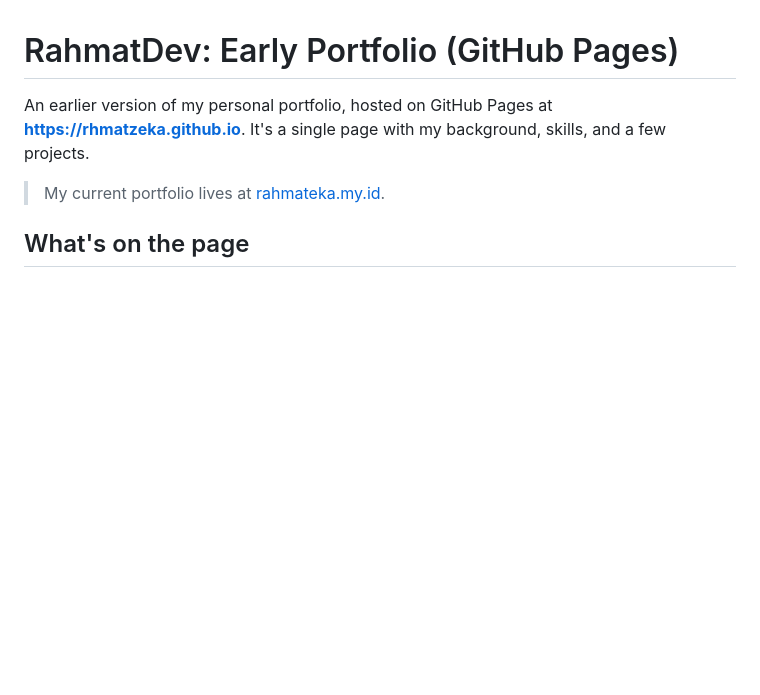
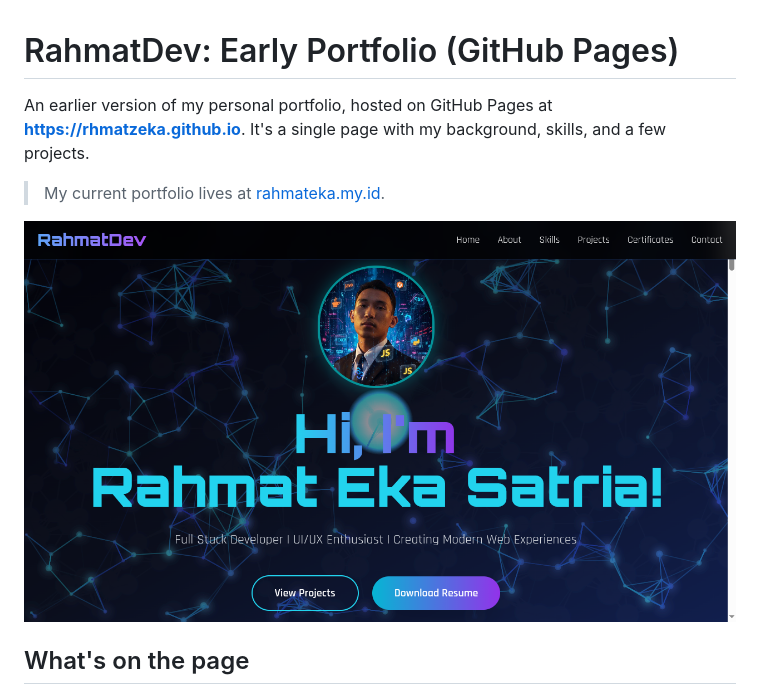
Before and after one commit to rhmatzeka/rhmatzeka.github.io, a Markdown page: README.md, the part around the change. Drawn GitHub-style; pictures changed too: docs/images/preview.png (added); blank space fills up the shorter version.

Commit message:
docs: add a screenshot to the README (#2)

```diff
--- a/README.md
+++ b/README.md
@@ -3,6 +3,8 @@
 An earlier version of my personal portfolio, hosted on GitHub Pages at **https://rhmatzeka.github.io**. It's a single page with my background, skills, and a few projects.
 
 > My current portfolio lives at [rahmateka.my.id](https://rahmateka.my.id).
+
+![RahmatDev early portfolio home page](docs/images/preview.png)
 
 ## What's on the page
 
```
